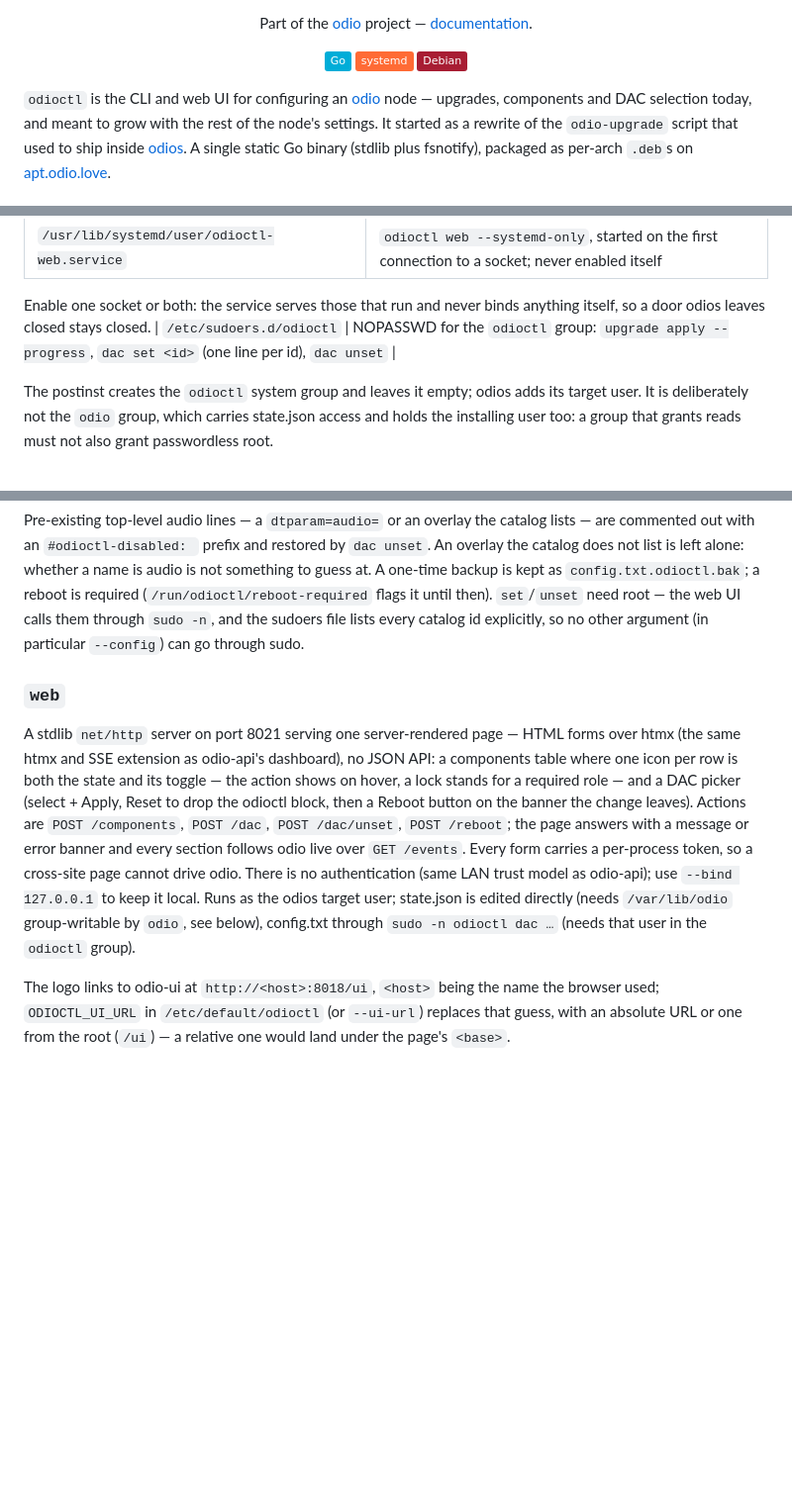
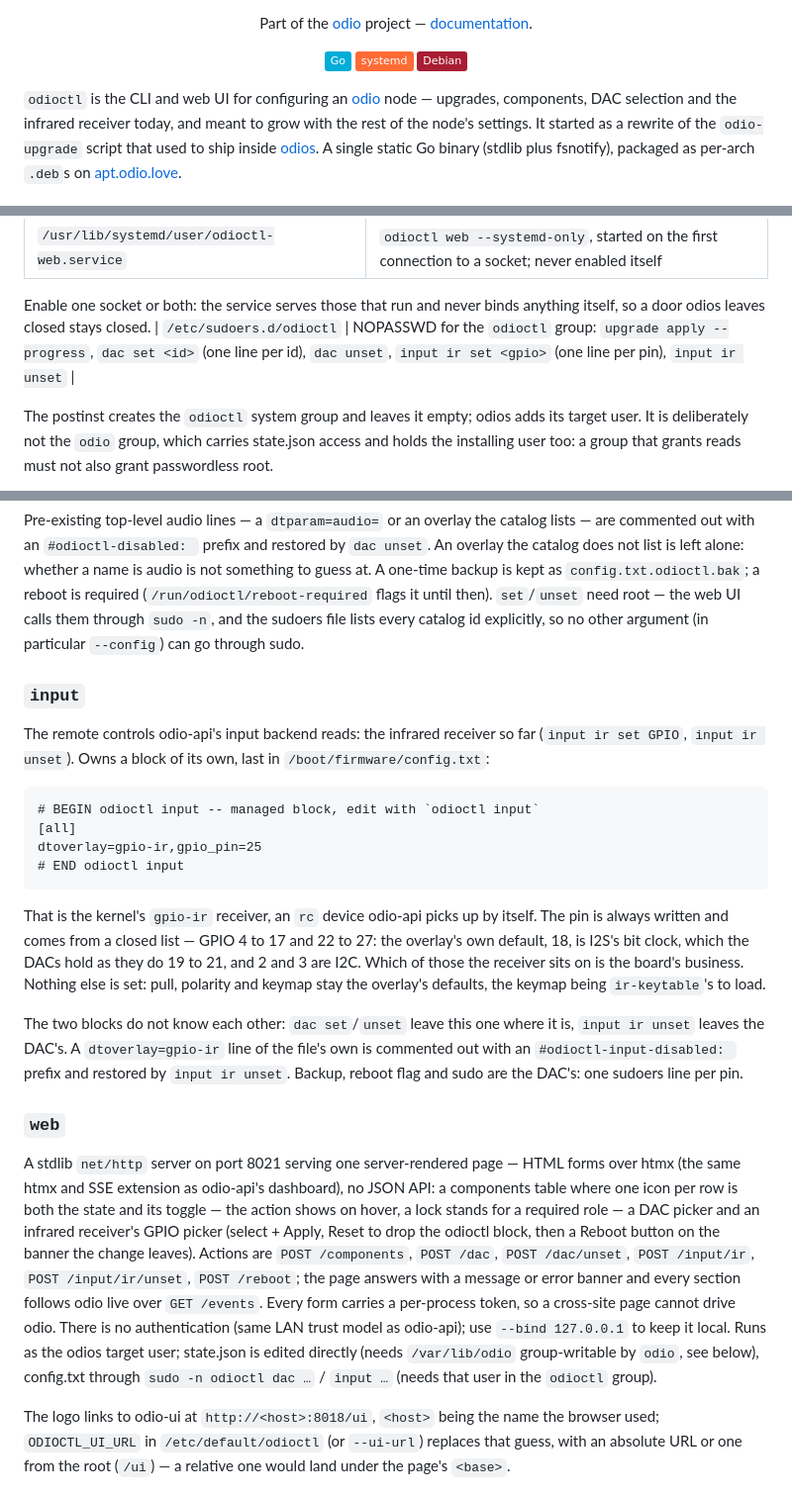
Before and after one commit to b0bbywan/odioctl, a Markdown page: README.md, 3 parts joined by grey strips. Shown at 99% size. Drawn GitHub-style; badges without logos; blank space fills up the shorter version.

Commit message:
docs: odioctl input, config.txt's two blocks
Co-Authored-By: Claude Opus 5.5 <noreply@anthropic.com>

````diff
--- a/README.md
+++ b/README.md
@@ -26,7 +26,7 @@
 </p>
 
 `odioctl` is the CLI and web UI for configuring an [odio](https://odio.love)
-node — upgrades, components and DAC selection today, and meant to grow with
+node — upgrades, components, DAC selection and the infrared receiver today, and meant to grow with
 the rest of the node's settings. It started as a rewrite of the `odio-upgrade`
 script that used to ship inside [odios](https://github.com/b0bbywan/odios).
 A single static Go binary (stdlib plus fsnotify), packaged as per-arch `.deb`s on
@@ -51,7 +51,7 @@ The package ships (not auto-enabled — odios' installer enables them per user):
 
 Enable one socket or both: the service serves those that run and never binds
 anything itself, so a door odios leaves closed stays closed.
-| `/etc/sudoers.d/odioctl` | NOPASSWD for the `odioctl` group: `upgrade apply --progress`, `dac set <id>` (one line per id), `dac unset` |
+| `/etc/sudoers.d/odioctl` | NOPASSWD for the `odioctl` group: `upgrade apply --progress`, `dac set <id>` (one line per id), `dac unset`, `input ir set <gpio>` (one line per pin), `input ir unset` |
 
 The postinst creates the `odioctl` system group and leaves it empty; odios adds
 its target user. It is deliberately not the `odio` group, which carries
@@ -199,22 +200,50 @@ flags it until then). `set`/`unset` need root — the web UI calls them through
 `sudo -n`, and the sudoers file lists every catalog id explicitly, so no other
 argument (in particular `--config`) can go through sudo.
 
+### `input`
+
+The remote controls odio-api's input backend reads: the infrared receiver so
+far (`input ir set GPIO`, `input ir unset`). Owns a block of its own, last in
+`/boot/firmware/config.txt`:
+
+```
+# BEGIN odioctl input -- managed block, edit with `odioctl input`
+[all]
+dtoverlay=gpio-ir,gpio_pin=25
+# END odioctl input
+```
+
+That is the kernel's `gpio-ir` receiver, an `rc` device odio-api picks up by
+itself. The pin is always written and comes from a closed list — GPIO 4 to 17
+and 22 to 27: the overlay's own default, 18, is I2S's bit clock, which the
+DACs hold as they do 19 to 21, and 2 and 3 are I2C. Which of those the
+receiver sits on is the board's business. Nothing else is set: pull, polarity
+and keymap stay the overlay's defaults, the keymap being `ir-keytable`'s to
+load.
+
+The two blocks do not know each other: `dac set`/`unset` leave this one where
+it is, `input ir unset` leaves the DAC's. A `dtoverlay=gpio-ir` line of the
+file's own is commented out with an `#odioctl-input-disabled: ` prefix and
+restored by `input ir unset`. Backup, reboot flag and sudo are the DAC's: one
+sudoers line per pin.
+
 ### `web`
 
 A stdlib `net/http` server on port 8021 serving one server-rendered page —
 HTML forms over htmx (the same htmx and SSE extension as odio-api's
 dashboard), no JSON API: a components table where one icon per row is both the
 state and its toggle — the action shows on hover, a lock stands for a required
-role — and a DAC picker (select + Apply, Reset to drop the odioctl block, then a
-Reboot button on the banner the change leaves). Actions are
-`POST /components`, `POST /dac`, `POST /dac/unset`, `POST /reboot`; the page answers with
+role — a DAC picker and an infrared receiver's GPIO picker (select + Apply,
+Reset to drop the odioctl block, then a Reboot button on the banner the change
+leaves). Actions are `POST /components`, `POST /dac`, `POST /dac/unset`,
+`POST /input/ir`, `POST /input/ir/unset`, `POST /reboot`; the page answers with
 a message or error banner and every section follows odio live over
 `GET /events`. Every form carries a per-process token, so a cross-site page
 cannot drive odio. There
 is no authentication (same LAN trust model as odio-api); use `--bind 127.0.0.1`
 to keep it local. Runs as the odios target user; state.json is edited
 directly (needs `/var/lib/odio` group-writable by `odio`, see below),
-config.txt through `sudo -n odioctl dac …` (needs that user in the `odioctl`
+config.txt through `sudo -n odioctl dac …` / `input …` (needs that user in the `odioctl`
 group).
 
 The logo links to odio-ui at `http://<host>:8018/ui`, `<host>` being the name
````
Also changed, not shown: other parts of README.md (+2 -1 lines), CLAUDE.md (+26 -10 lines).
